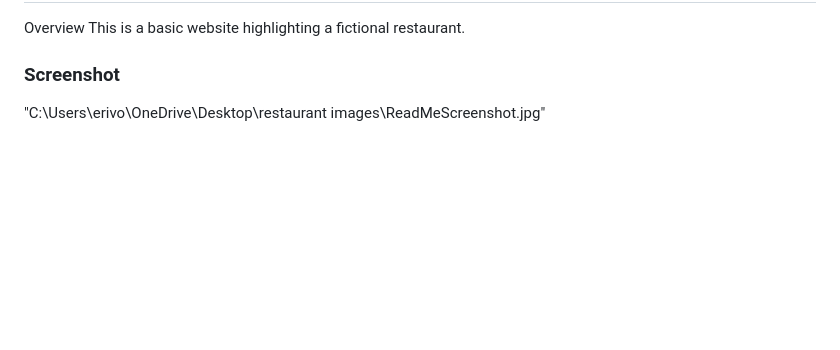
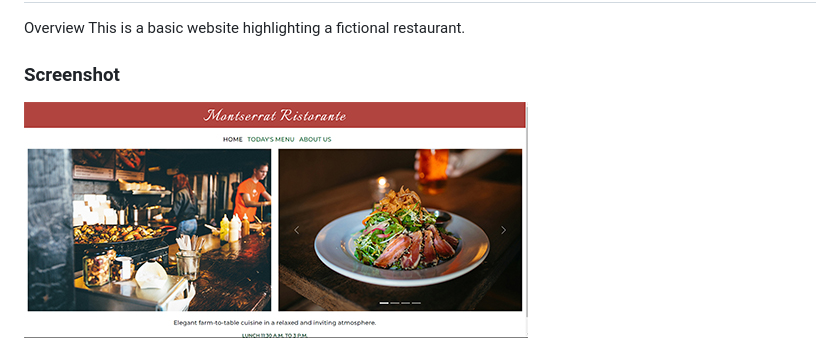
Before and after one commit to ErikaV2291/Project_1, a Markdown page: README.md, the part around the change printed below. Drawn GitHub-style; pictures changed too: ReadMeScreenshot.jpg (added); blank space fills up the shorter version.

```diff
--- a/README.md
+++ b/README.md
@@ -9,6 +9,6 @@ Overview
 This is a basic website highlighting a fictional restaurant.
 
 ### Screenshot
-"C:\Users\erivo\OneDrive\Desktop\restaurant images\ReadMeScreenshot.jpg"
+![alt text](ReadMeScreenshot.jpg)
 
 ./images/screenshot_small.jpg
```
Also changed, not shown: other parts of README.md (+2 -0 lines), 2 other files.
